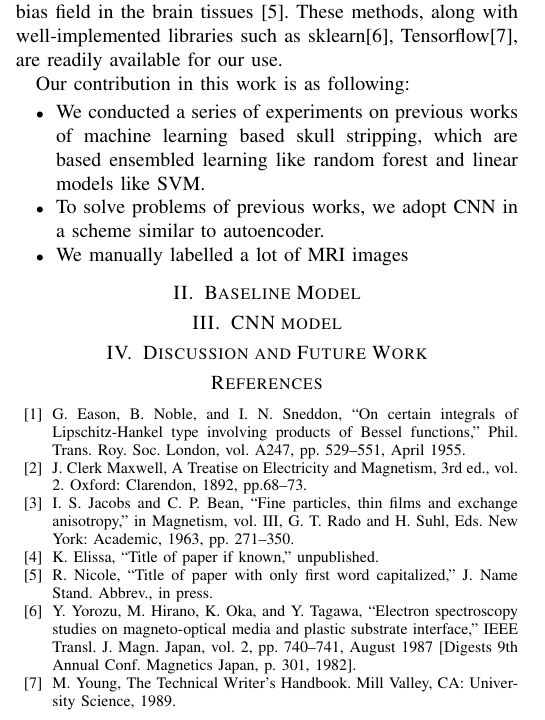
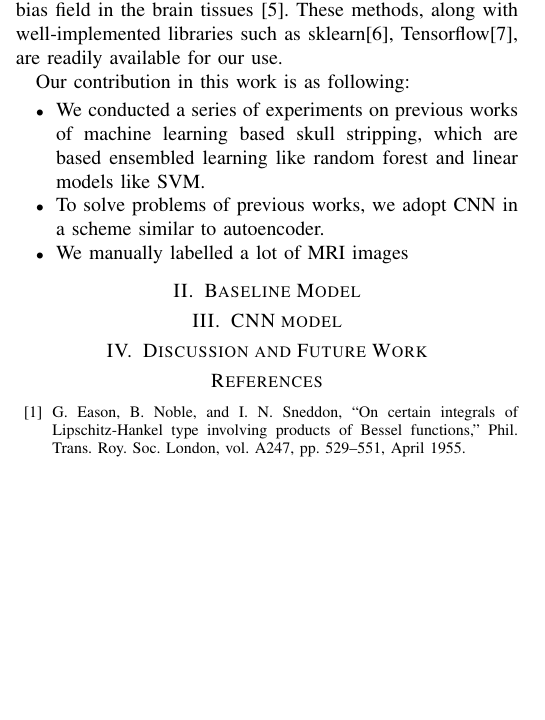
Before and after one commit to KeplerC/MRI-Skull-Stripping, a LaTeX paper (Report/conference_041818.tex): part of one column of the page, cut so that both start at the same text, the shorter picture padded with empty space. Compiled offline with pdfLaTeX; a missing font is replaced by an installed copy or a similar font; a LaTeX package or settings file that is missing is left out.

Commit message:
remove ref

```diff
--- a/Report/conference_041818.tex
+++ b/Report/conference_041818.tex
@@ -56,11 +56,6 @@ Our contribution in this work is as following:
 \section{Discussion and Future Work}
 \begin{thebibliography}{00}
 \bibitem{b1} G. Eason, B. Noble, and I. N. Sneddon, ``On certain integrals of Lipschitz-Hankel type involving products of Bessel functions,'' Phil. Trans. Roy. Soc. London, vol. A247, pp. 529--551, April 1955.
-\bibitem{b2} J. Clerk Maxwell, A Treatise on Electricity and Magnetism, 3rd ed., vol. 2. Oxford: Clarendon, 1892, pp.68--73.
-\bibitem{b3} I. S. Jacobs and C. P. Bean, ``Fine particles, thin films and exchange anisotropy,'' in Magnetism, vol. III, G. T. Rado and H. Suhl, Eds. New York: Academic, 1963, pp. 271--350.
-\bibitem{b4} K. Elissa, ``Title of paper if known,'' unpublished.
-\bibitem{b5} R. Nicole, ``Title of paper with only first word capitalized,'' J. Name Stand. Abbrev., in press.
-\bibitem{b6} Y. Yorozu, M. Hirano, K. Oka, and Y. Tagawa, ``Electron spectroscopy studies on magneto-optical media and plastic substrate interface,'' IEEE Transl. J. Magn. Japan, vol. 2, pp. 740--741, August 1987 [Digests 9th Annual Conf. Magnetics Japan, p. 301, 1982].
-\bibitem{b7} M. Young, The Technical Writer's Handbook. Mill Valley, CA: University Science, 1989.
+
 \end{thebibliography}
 \end{document}
```
